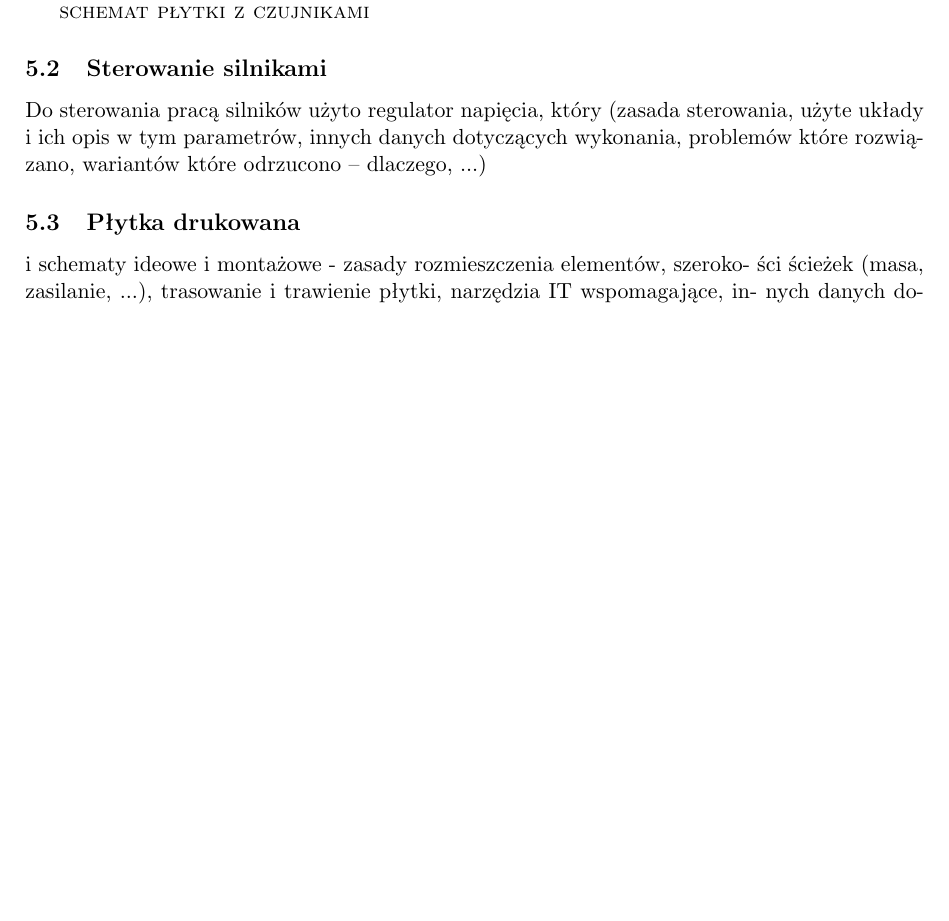
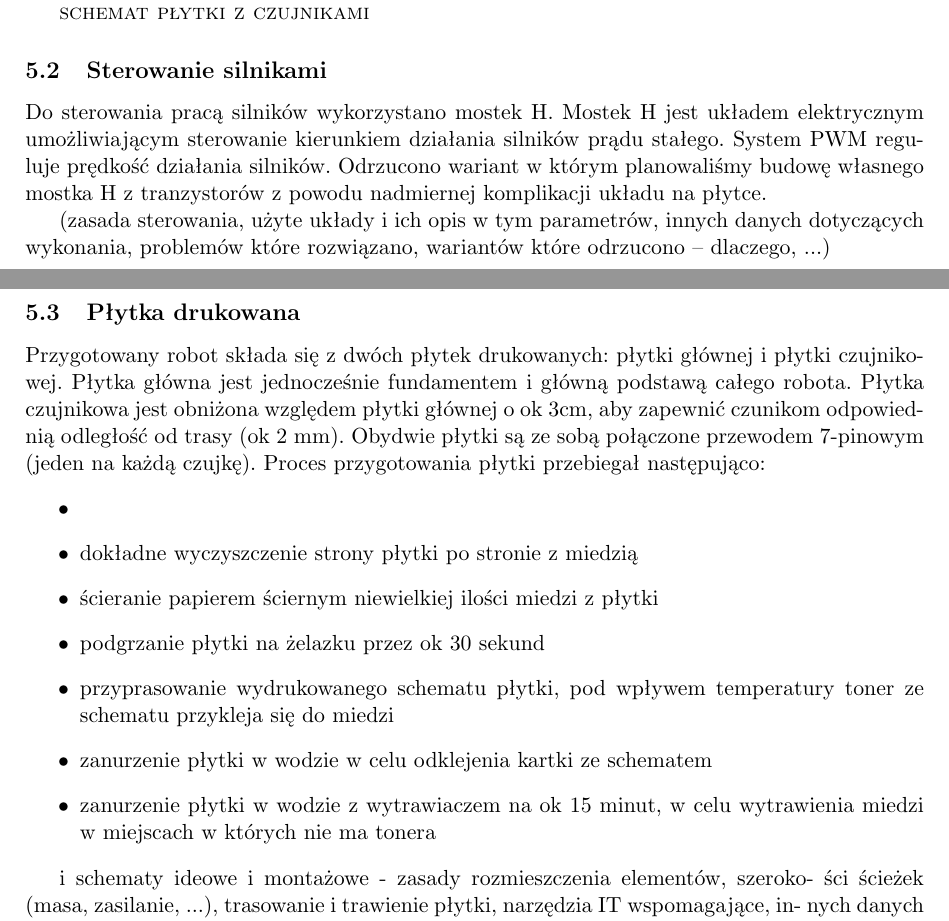
Before and after one commit to maciejjo/zubron, a LaTeX document (doc/dokumentacja.tex): part of page 5 of 10 before the commit and two parts of pages 5 and 6 of 11 after it, the two joined at a grey line, cut so that both start at the same text, the shorter picture padded with empty space. Compiled offline with pdfLaTeX.

Commit message:
trawienie płytki

```diff
--- a/doc/dokumentacja.tex
+++ b/doc/dokumentacja.tex
@@ -150,11 +150,23 @@ Do wykrywania koloru zastosowano czujniki CNY70 – układ diody podczerwonej i
   \textsc{schemat płytki z czujnikami}
 
 \subsection{Sterowanie silnikami}
-Do sterowania pracą silników użyto regulator napięcia, który
+Do sterowania pracą silników wykorzystano mostek H. Mostek H jest układem elektrycznym umożliwiającym sterowanie kierunkiem działania silników prądu stałego. System PWM reguluje prędkość działania silników. Odrzucono wariant w którym planowaliśmy budowę własnego mostka H z tranzystorów z powodu nadmiernej komplikacji układu na płytce.
+
 (zasada sterowania, użyte układy i ich opis w tym parametrów, innych danych dotyczących
 wykonania, problemów które rozwiązano, wariantów które odrzucono – dlaczego, ...)
 
-\subsection{Płytka drukowana} i schematy ideowe i montażowe - zasady rozmieszczenia elementów, szeroko-
+\subsection{Płytka drukowana} Przygotowany robot składa się z dwóch płytek drukowanych: płytki głównej i płytki czujnikowej. Płytka główna jest jednocześnie fundamentem i główną podstawą całego robota. Płytka czujnikowa jest obniżona względem płytki głównej o ok 3cm, aby zapewnić czunikom odpowiednią odległość od trasy (ok 2 mm). Obydwie płytki są ze sobą połączone przewodem 7-pinowym (jeden na każdą czujkę). Proces przygotowania płytki przebiegał następująco:
+  \begin{itemize}
+    \item
+    \item dokładne wyczyszczenie strony płytki po stronie z miedzią
+    \item ścieranie papierem ściernym niewielkiej ilości miedzi z płytki
+    \item podgrzanie płytki na żelazku przez ok 30 sekund
+    \item przyprasowanie wydrukowanego schematu płytki, pod wpływem temperatury toner ze schematu przykleja się do miedzi
+    \item zanurzenie płytki w wodzie w celu odklejenia kartki ze schematem
+    \item zanurzenie płytki w wodzie z wytrawiaczem na ok 15 minut, w celu wytrawienia miedzi w miejscach w których nie ma tonera
+  \end{itemize}
+
+ i schematy ideowe i montażowe - zasady rozmieszczenia elementów, szeroko-
 ści ścieżek (masa, zasilanie, ...), trasowanie i trawienie płytki, narzędzia IT wspomagające, in-
 nych danych dotyczących wykonania, problemów które rozwiązano, wariantów które odrzu-
 cono – dlaczego, ...).
```
Also changed, not shown: doc/dokumentacja.tex (4 more changed lines).
